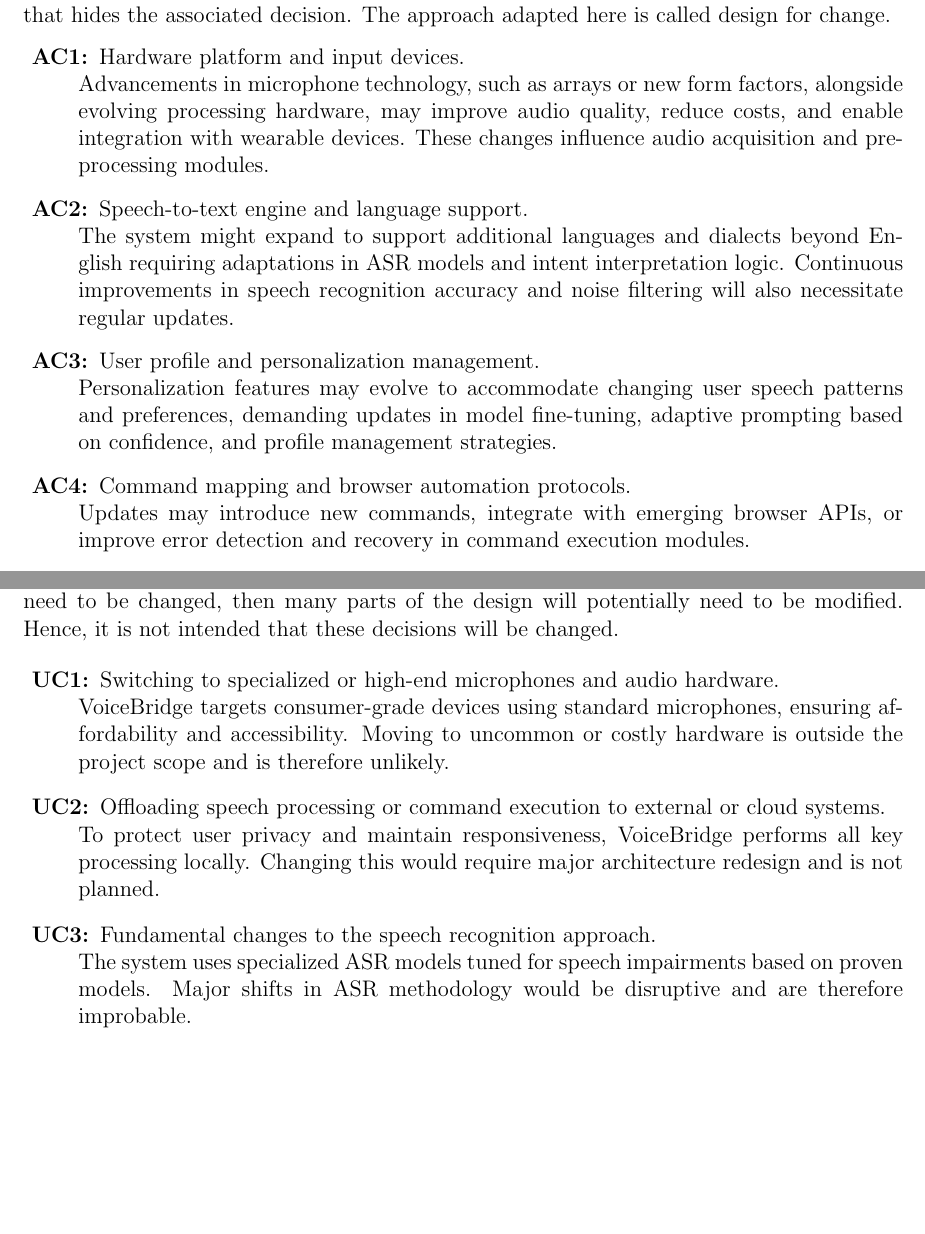
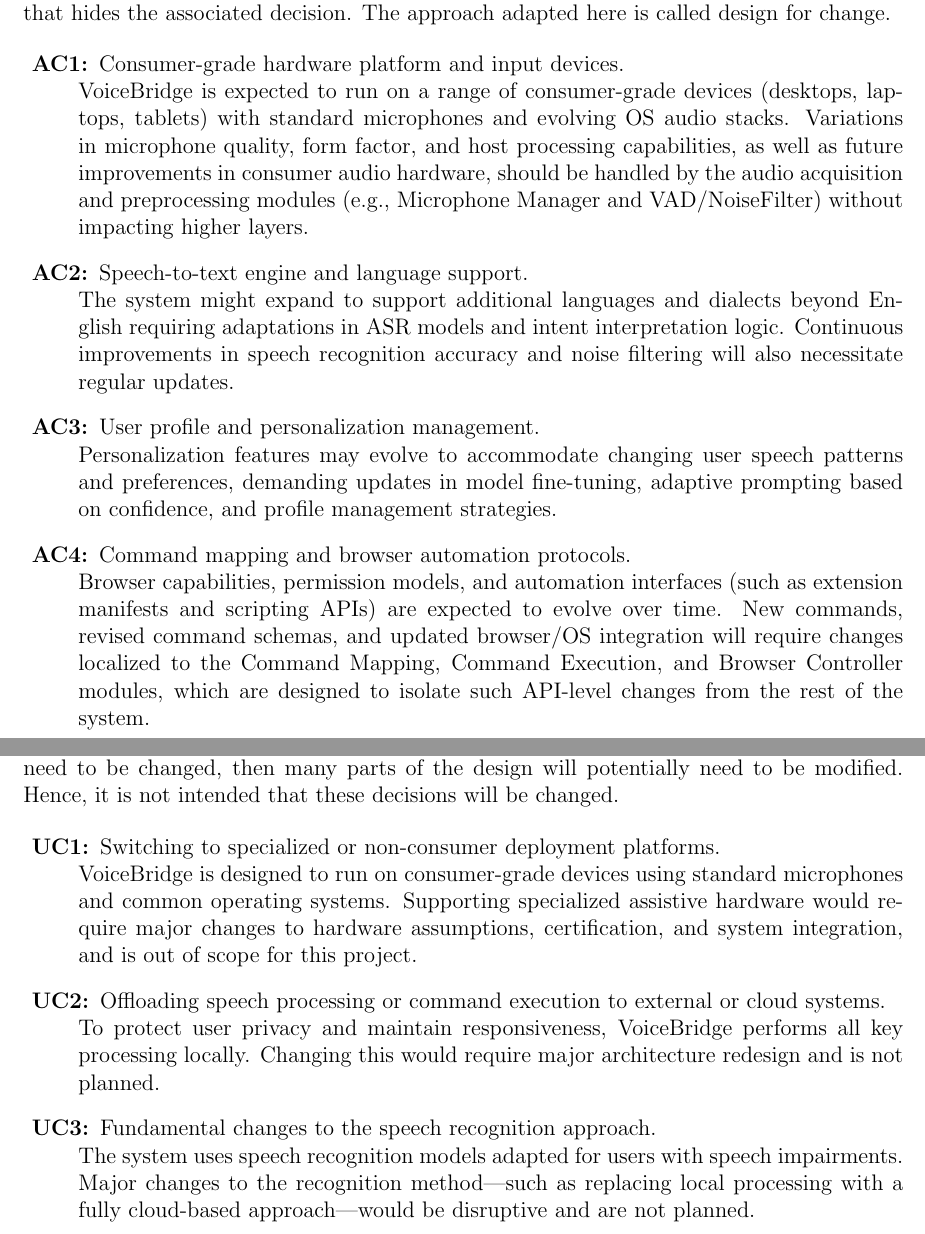
Before and after one commit to speech-buddies/VoiceBridge, a LaTeX document (docs/Design/SoftArchitecture/MG.tex): two parts of pages 7 and 8 of 23, joined at a grey line, cut so that both start at the same text, the shorter picture padded with empty space. Compiled offline with pdfLaTeX.

Commit message:
clarifying UC/AC descriptions

```diff
--- a/docs/Design/SoftArchitecture/MG.tex
+++ b/docs/Design/SoftArchitecture/MG.tex
@@ -168,8 +168,8 @@
 \begin{description}
 
 \item[\refstepcounter{acnum} \actheacnum \label{acHardware}:]
-Hardware platform and input devices. \\
-Advancements in microphone technology, such as arrays or new form factors, alongside evolving processing hardware, may improve audio quality, reduce costs, and enable integration with wearable devices. These changes influence audio acquisition and preprocessing modules.
+Consumer-grade hardware platform and input devices. \\
+VoiceBridge is expected to run on a range of consumer-grade devices (desktops, laptops, tablets) with standard microphones and evolving OS audio stacks. Variations in microphone quality, form factor, and host processing capabilities, as well as future improvements in consumer audio hardware, should be handled by the audio acquisition and preprocessing modules (e.g., Microphone Manager and VAD/NoiseFilter) without impacting higher layers.
 
 \item[\refstepcounter{acnum} \actheacnum \label{acSpeechModel}:]
 Speech-to-text engine and language support. \\
@@ -181,7 +181,8 @@
 
 \item[\refstepcounter{acnum} \actheacnum \label{acCommandSupport}:]
 Command mapping and browser automation protocols. \\
-Updates may introduce new commands, integrate with emerging browser APIs, or improve error detection and recovery in command execution modules.
+Browser capabilities, permission models, and automation interfaces (such as extension manifests and scripting APIs) are expected to evolve over time. New commands, revised command schemas, and updated browser/OS integration will require changes localized to the Command Mapping, Command Execution, and Browser Controller modules, which are designed to isolate such API-level changes from the rest of the system.
+
 
 \item[\refstepcounter{acnum} \actheacnum \label{acUIAndAccessibility}:]
 User interface and accessibility compliance. \\
@@ -222,8 +223,8 @@
 \begin{description}
 
 \item[\refstepcounter{ucnum} \uctheucnum \label{ucHardwarePlatform}:]
-Switching to specialized or high-end microphones and audio hardware. \\
-VoiceBridge targets consumer-grade devices using standard microphones, ensuring affordability and accessibility. Moving to uncommon or costly hardware is outside the project scope and is therefore unlikely.
+Switching to specialized or non-consumer deployment platforms. \\
+VoiceBridge is designed to run on consumer-grade devices using standard microphones and common operating systems. Supporting specialized assistive hardware would require major changes to hardware assumptions, certification, and system integration, and is out of scope for this project.
 
 \item[\refstepcounter{ucnum} \uctheucnum \label{ucProcessingOffload}:]
 Offloading speech processing or command execution to external or cloud systems. \\
@@ -231,7 +232,7 @@
 
 \item[\refstepcounter{ucnum} \uctheucnum \label{ucASRMethod}:]
 Fundamental changes to the speech recognition approach. \\
-The system uses specialized ASR models tuned for speech impairments based on proven models. Major shifts in ASR methodology would be disruptive and are therefore improbable.
+The system uses speech recognition models adapted for users with speech impairments. Major changes to the recognition method—such as replacing local processing with a fully cloud-based approach—would be disruptive and are not planned.
 
 \item[\refstepcounter{ucnum} \uctheucnum \label{ucCommandSystem}:]
 Complete redesign of command mapping and browser control modules. \\
```
Also changed, not shown: docs/Design/SoftArchitecture/MG.pdf, docs/Design/SoftArchitecture/MG.tex (4 more changed lines).
